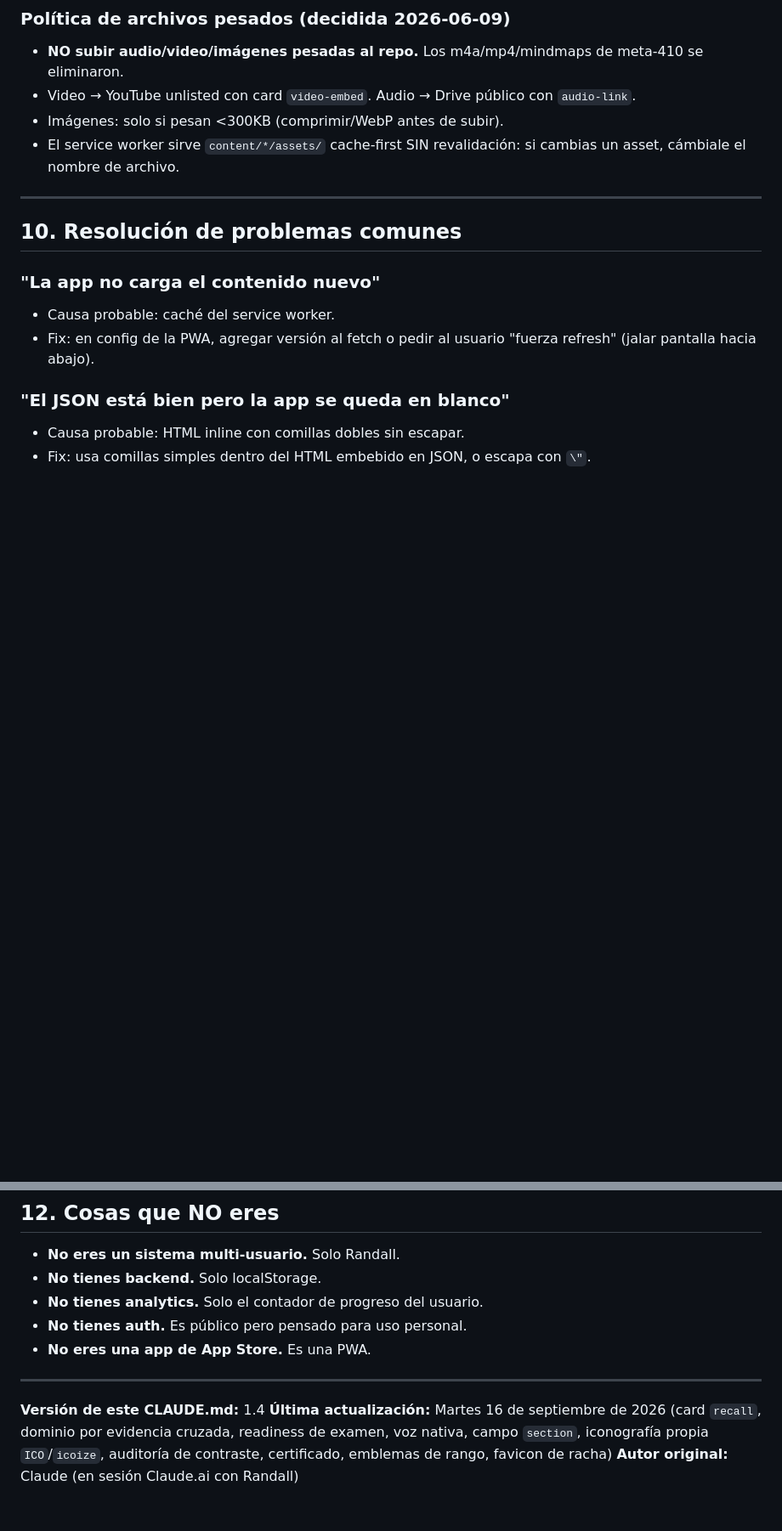
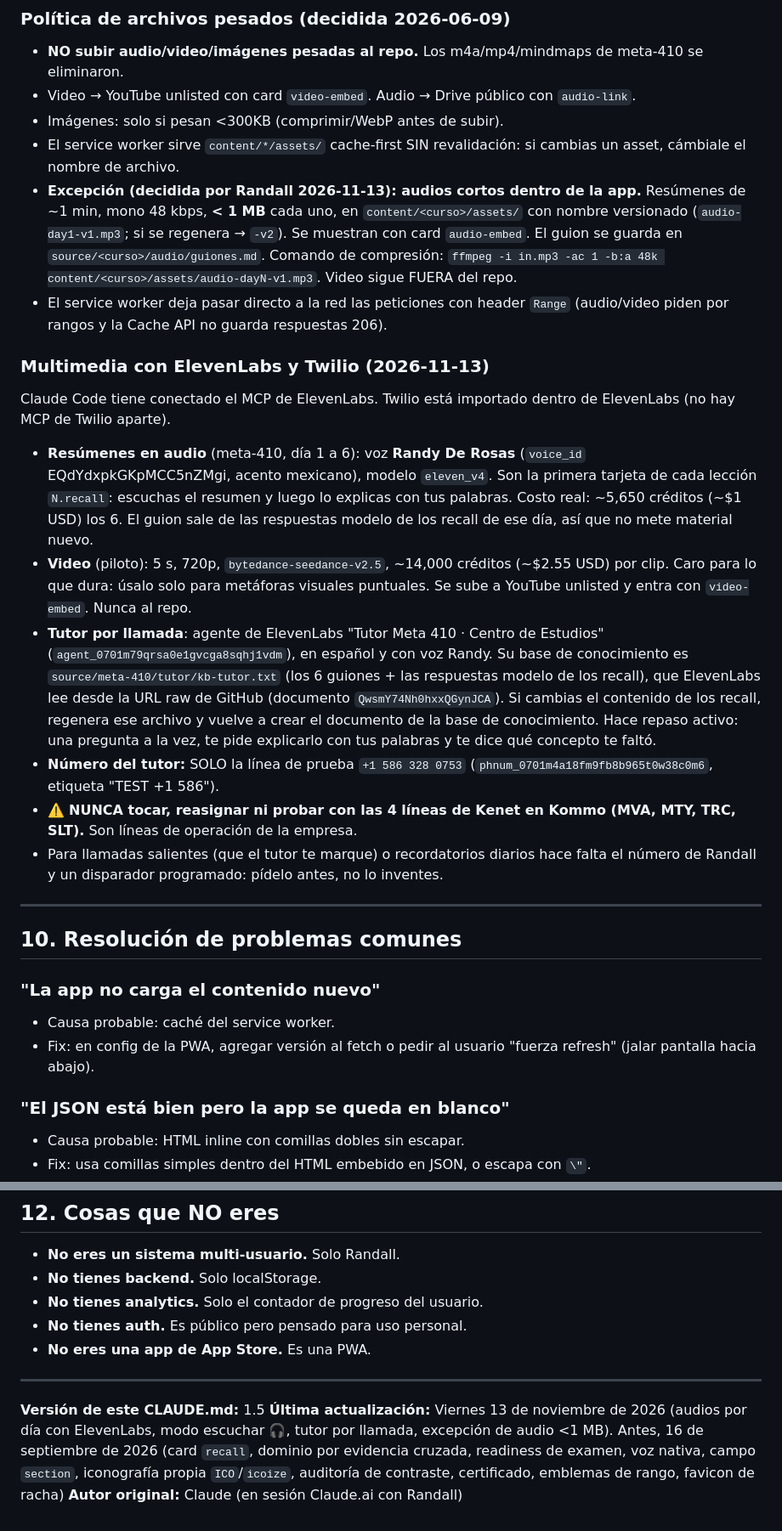
Before and after one commit to rcc622/Centro-de-estudios, a Markdown page: CLAUDE.md, 2 parts joined by grey strips. Shown at 85% size. Rendered like a GitHub page; blank space fills up the shorter version.

Commit message:
docs: multimedia con ElevenLabs, modo escuchar y tutor por llamada
- Excepción a la política de archivos: audios cortos <1 MB versionados
  en content/<curso>/assets/, con su comando de compresión.
- Modo escuchar 🎧 y bypass de Range en el service worker.
- Tutor por llamada: agente, base de conocimiento, número de prueba y
  la advertencia de no tocar las líneas de Kenet.

Co-Authored-By: Claude Opus 5.5 <noreply@anthropic.com>
Claude-Session: https://claude.ai/code/session_01PUmV5mGCVa1xmXG8youWiP

```diff
--- a/CLAUDE.md
+++ b/CLAUDE.md
@@ -828,6 +830,19 @@ Validaciones mentales:
 - Video → YouTube unlisted con card `video-embed`. Audio → Drive público con `audio-link`.
 - Imágenes: solo si pesan <300KB (comprimir/WebP antes de subir).
 - El service worker sirve `content/*/assets/` cache-first SIN revalidación: si cambias un asset, cámbiale el nombre de archivo.
+- **Excepción (decidida por Randall 2026-11-13): audios cortos dentro de la app.** Resúmenes de ~1 min, mono 48 kbps, **< 1 MB** cada uno, en `content/<curso>/assets/` con nombre versionado (`audio-day1-v1.mp3`; si se regenera → `-v2`). Se muestran con card `audio-embed`. El guion se guarda en `source/<curso>/audio/guiones.md`. Comando de compresión: `ffmpeg -i in.mp3 -ac 1 -b:a 48k content/<curso>/assets/audio-dayN-v1.mp3`. Video sigue FUERA del repo.
+- El service worker deja pasar directo a la red las peticiones con header `Range` (audio/video piden por rangos y la Cache API no guarda respuestas 206).
+
+### Multimedia con ElevenLabs y Twilio (2026-11-13)
+
+Claude Code tiene conectado el MCP de ElevenLabs. Twilio está importado dentro de ElevenLabs (no hay MCP de Twilio aparte).
+
+- **Resúmenes en audio** (meta-410, día 1 a 6): voz **Randy De Rosas** (`voice_id` EQdYdxpkGKpMCC5nZMgi, acento mexicano), modelo `eleven_v4`. Son la primera tarjeta de cada lección `N.recall`: escuchas el resumen y luego lo explicas con tus palabras. Costo real: ~5,650 créditos (~$1 USD) los 6. El guion sale de las respuestas modelo de los recall de ese día, así que no mete material nuevo.
+- **Video** (piloto): 5 s, 720p, `bytedance-seedance-v2.5`, ~14,000 créditos (~$2.55 USD) por clip. Caro para lo que dura: úsalo solo para metáforas visuales puntuales. Se sube a YouTube unlisted y entra con `video-embed`. Nunca al repo.
+- **Tutor por llamada**: agente de ElevenLabs "Tutor Meta 410 · Centro de Estudios" (`agent_0701m79qrsa0e1gvcga8sqhj1vdm`), en español y con voz Randy. Su base de conocimiento es `source/meta-410/tutor/kb-tutor.txt` (los 6 guiones + las respuestas modelo de los recall), que ElevenLabs lee desde la URL raw de GitHub (documento `QwsmY74Nh0hxxQGynJCA`). Si cambias el contenido de los recall, regenera ese archivo y vuelve a crear el documento de la base de conocimiento. Hace repaso activo: una pregunta a la vez, te pide explicarlo con tus palabras y te dice qué concepto te faltó.
+- **Número del tutor:** SOLO la línea de prueba `+1 586 328 0753` (`phnum_0701m4a18fm9fb8b965t0w38c0m6`, etiqueta "TEST +1 586").
+- ⚠️ **NUNCA tocar, reasignar ni probar con las 4 líneas de Kenet en Kommo (MVA, MTY, TRC, SLT).** Son líneas de operación de la empresa.
+- Para llamadas salientes (que el tutor te marque) o recordatorios diarios hace falta el número de Randall y un disparador programado: pídelo antes, no lo inventes.
 
 ---
 
@@ -878,6 +893,6 @@ Cuando termines una tarea, **siempre confirma a Randall**:
 
 ---
 
-**Versión de este CLAUDE.md:** 1.4
-**Última actualización:** Martes 16 de septiembre de 2026 (card `recall`, dominio por evidencia cruzada, readiness de examen, voz nativa, campo `section`, iconografía propia `ICO`/`icoize`, auditoría de contraste, certificado, emblemas de rango, favicon de racha)
+**Versión de este CLAUDE.md:** 1.5
+**Última actualización:** Viernes 13 de noviembre de 2026 (audios por día con ElevenLabs, modo escuchar 🎧, tutor por llamada, excepción de audio <1 MB). Antes, 16 de septiembre de 2026 (card `recall`, dominio por evidencia cruzada, readiness de examen, voz nativa, campo `section`, iconografía propia `ICO`/`icoize`, auditoría de contraste, certificado, emblemas de rango, favicon de racha)
 **Autor original:** Claude (en sesión Claude.ai con Randall)
```
Also changed, not shown: other parts of CLAUDE.md (+2 -0 lines).
